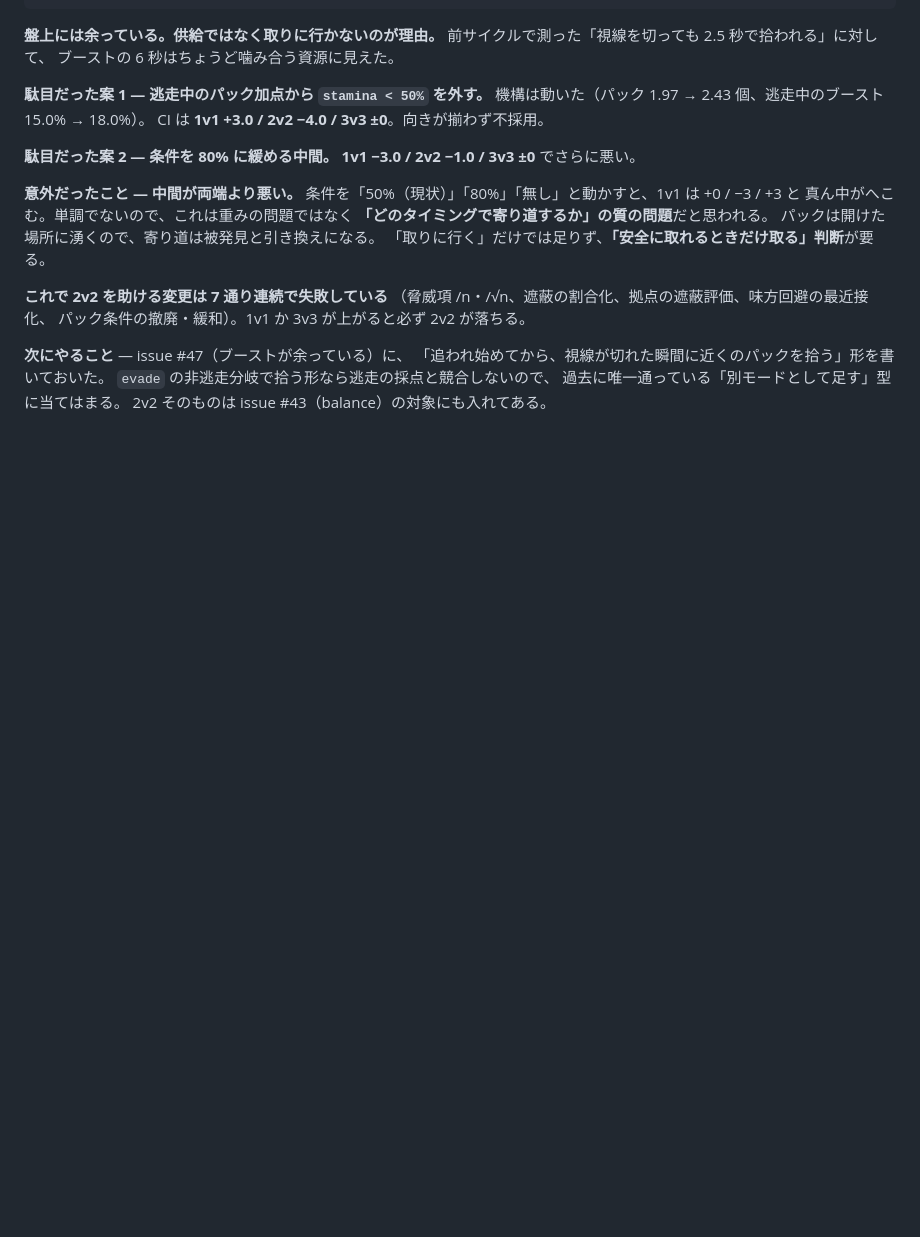
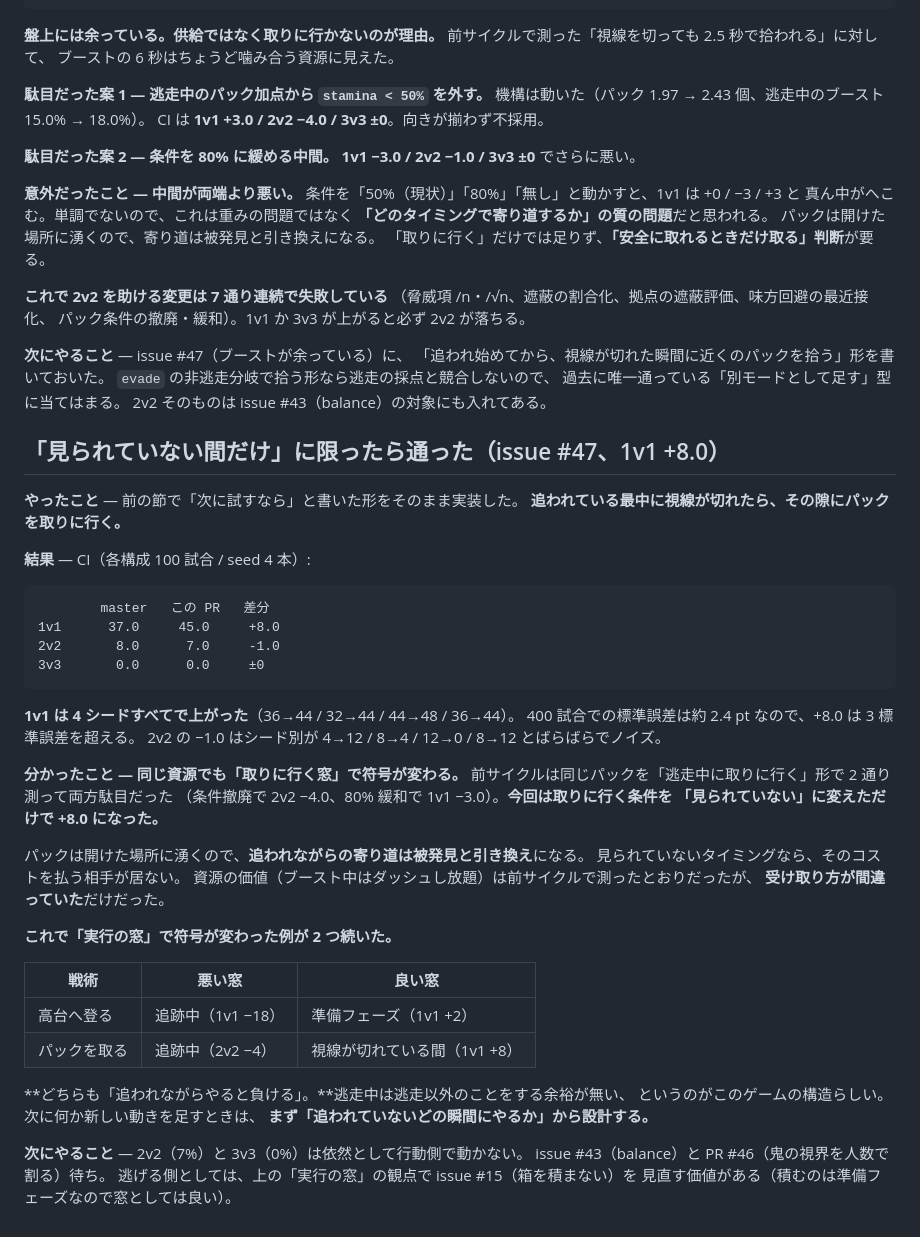
Before and after one commit to murakichi/hide-seek-3d, a Markdown page: docs/journal/2026-08-12.md, the part around the change. Drawn GitHub-style; blank space fills up the shorter version.

````diff
--- a/docs/journal/2026-08-12.md
+++ b/docs/journal/2026-08-12.md
@@ -69,3 +69,47 @@ CI は **1v1 +3.0 / 2v2 −4.0 / 3v3 ±0**。向きが揃わず不採用。
 `evade` の非逃走分岐で拾う形なら逃走の採点と競合しないので、
 過去に唯一通っている「別モードとして足す」型に当てはまる。
 2v2 そのものは issue #43（balance）の対象にも入れてある。
+
+## 「見られていない間だけ」に限ったら通った（issue #47、1v1 +8.0）
+
+**やったこと** — 前の節で「次に試すなら」と書いた形をそのまま実装した。
+**追われている最中に視線が切れたら、その隙にパックを取りに行く。**
+
+**結果** — CI（各構成 100 試合 / seed 4 本）:
+
+```
+        master   この PR   差分
+1v1      37.0     45.0     +8.0
+2v2       8.0      7.0     -1.0
+3v3       0.0      0.0     ±0
+```
+
+**1v1 は 4 シードすべてで上がった**（36→44 / 32→44 / 44→48 / 36→44）。
+400 試合での標準誤差は約 2.4 pt なので、+8.0 は 3 標準誤差を超える。
+2v2 の −1.0 はシード別が 4→12 / 8→4 / 12→0 / 8→12 とばらばらでノイズ。
+
+**分かったこと — 同じ資源でも「取りに行く窓」で符号が変わる。**
+前サイクルは同じパックを「逃走中に取りに行く」形で 2 通り測って両方駄目だった
+（条件撤廃で 2v2 −4.0、80% 緩和で 1v1 −3.0）。**今回は取りに行く条件を
+「見られていない」に変えただけで +8.0 になった。**
+
+パックは開けた場所に湧くので、**追われながらの寄り道は被発見と引き換え**になる。
+見られていないタイミングなら、そのコストを払う相手が居ない。
+資源の価値（ブースト中はダッシュし放題）は前サイクルで測ったとおりだったが、
+**受け取り方が間違っていた**だけだった。
+
+**これで「実行の窓」で符号が変わった例が 2 つ続いた。**
+
+| 戦術 | 悪い窓 | 良い窓 |
+| --- | --- | --- |
+| 高台へ登る | 追跡中（1v1 −18） | 準備フェーズ（1v1 +2） |
+| パックを取る | 追跡中（2v2 −4） | 視線が切れている間（1v1 +8） |
+
+**どちらも「追われながらやると負ける」。**逃走中は逃走以外のことをする余裕が無い、
+というのがこのゲームの構造らしい。次に何か新しい動きを足すときは、
+**まず「追われていないどの瞬間にやるか」から設計する。**
+
+**次にやること** — 2v2（7%）と 3v3（0%）は依然として行動側で動かない。
+issue #43（balance）と PR #46（鬼の視界を人数で割る）待ち。
+逃げる側としては、上の「実行の窓」の観点で issue #15（箱を積まない）を
+見直す価値がある（積むのは準備フェーズなので窓としては良い）。
````
Also changed, not shown: docs/balance-log.md (+27 -0 lines).
